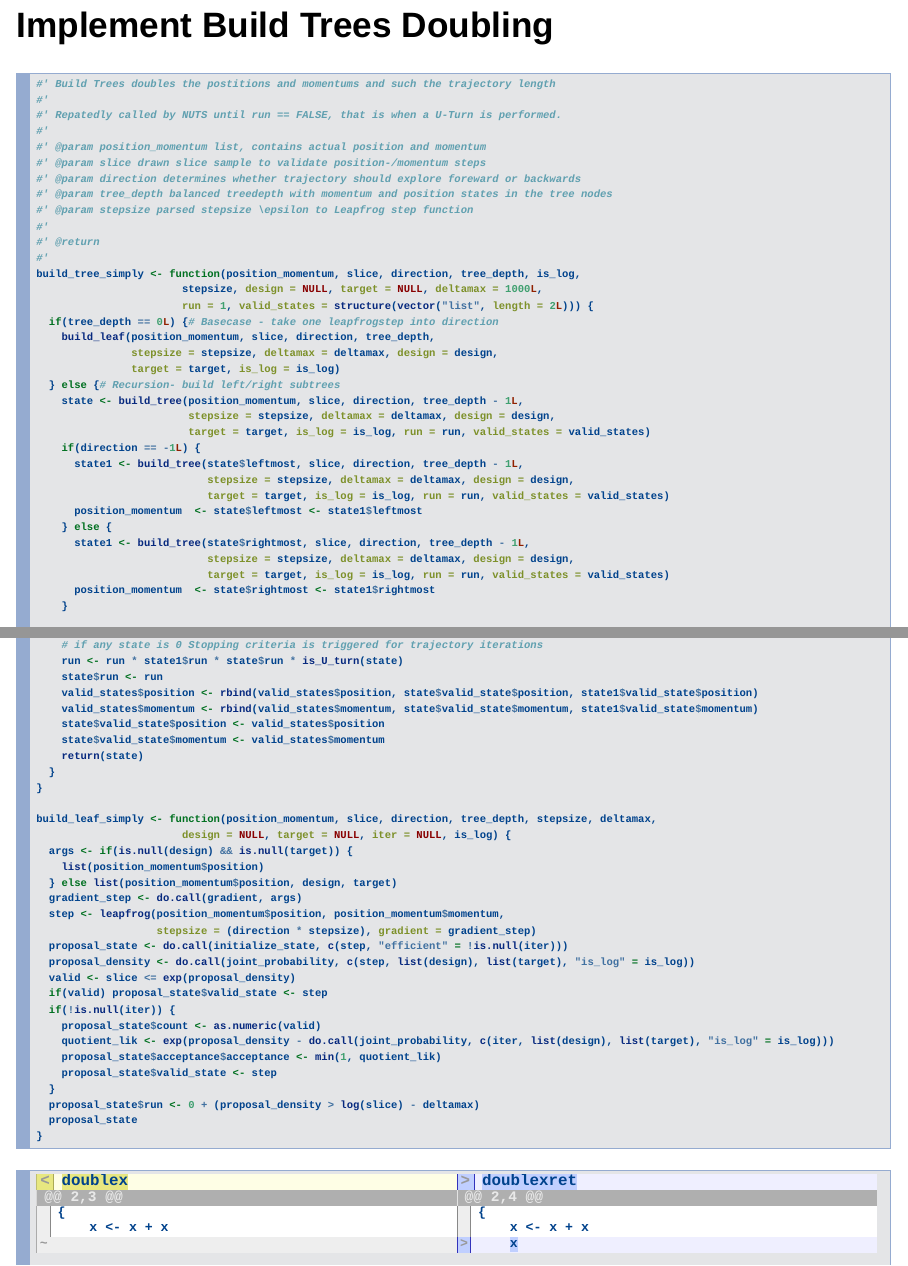
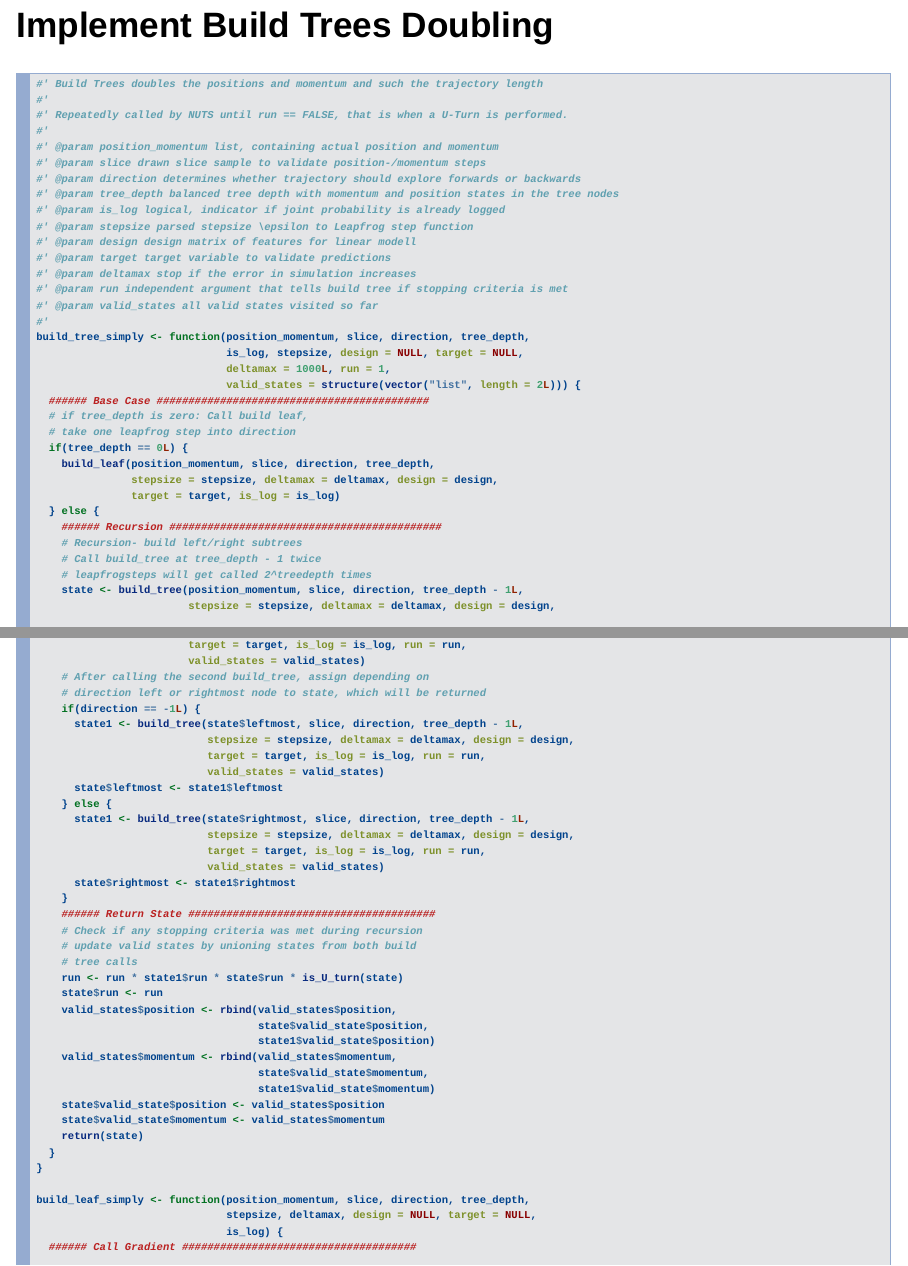
Before and after one commit to henrifnk/NoUTurn, an R Markdown document (report/Presentation.Rmd): pages 34 and 35 of 37 before the commit and pages 35 and 36 of 39 after it, joined at a grey line. Rendered offline with R 4.5, knitr and Pandoc, with nearby package versions; drawn as Slidy slides in place of the format the file asks for.

Commit message:
comment and prepare showcase functions

````diff
--- /dev/null
+++ b/R/Showcase_Functions/Simplified_Build_Tree.R
@@ -0,0 +1,104 @@
+#' Build Trees doubles the positions and momentum and such the trajectory length
+#'
+#' Repeatedly called by NUTS until run == FALSE, that is when a U-Turn is performed.
+#'
+#' @param position_momentum list, containing actual position and momentum
+#' @param slice drawn slice sample to validate position-/momentum steps
+#' @param direction determines whether trajectory should explore forwards or backwards
+#' @param tree_depth balanced tree depth with momentum and position states in the tree nodes
+#' @param is_log logical, indicator if joint probability is already logged
+#' @param stepsize parsed stepsize \epsilon to Leapfrog step function
+#' @param design design matrix of features for linear modell
+#' @param target target variable to validate predictions
+#' @param deltamax stop if the error in simulation increases
+#' @param run independent argument that tells build tree if stopping criteria is met
+#' @param valid_states all valid states visited so far
+#'
+build_tree_simply <- function(position_momentum, slice, direction, tree_depth,
+                              is_log, stepsize, design = NULL, target = NULL,
+                              deltamax = 1000L, run = 1,
+                              valid_states = structure(vector("list", length = 2L))) {
+  ###### Base Case ###########################################
+  # if tree_depth is zero: Call build leaf,
+  # take one leapfrog step into direction
+  if(tree_depth == 0L) {
+    build_leaf(position_momentum, slice, direction, tree_depth,
+               stepsize = stepsize, deltamax = deltamax, design = design,
+               target = target, is_log = is_log)
+  } else {
+    ###### Recursion ###########################################
+    # Recursion- build left/right subtrees
+    # Call build_tree at tree_depth - 1 twice
+    # leapfrogsteps will get called 2^treedepth times
+    state <- build_tree(position_momentum, slice, direction, tree_depth - 1L,
+                        stepsize = stepsize, deltamax = deltamax, design = design,
+                        target = target, is_log = is_log, run = run,
+                        valid_states = valid_states)
+    # After calling the second build_tree, assign depending on
+    # direction left or rightmost node to state, which will be returned
+    if(direction == -1L) {
+      state1 <- build_tree(state$leftmost, slice, direction, tree_depth - 1L,
+                           stepsize = stepsize, deltamax = deltamax, design = design,
+                           target = target, is_log = is_log, run = run,
+                           valid_states = valid_states)
+      state$leftmost <- state1$leftmost
+    } else {
+      state1 <- build_tree(state$rightmost, slice, direction, tree_depth - 1L,
+                           stepsize = stepsize, deltamax = deltamax, design = design,
+                           target = target, is_log = is_log, run = run,
+                           valid_states = valid_states)
+      state$rightmost <- state1$rightmost
+    }
+    ###### Return State #######################################
+    # Check if any stopping criteria was met during recursion
+    # update valid states by unioning states from both build
+    # tree calls
+    run <- run * state1$run * state$run * is_U_turn(state)
+    state$run <- run
+    valid_states$position <- rbind(valid_states$position,
+                                   state$valid_state$position,
+                                   state1$valid_state$position)
+    valid_states$momentum <- rbind(valid_states$momentum,
+                                   state$valid_state$momentum,
+                                   state1$valid_state$momentum)
+    state$valid_state$position <- valid_states$position
+    state$valid_state$momentum <- valid_states$momentum
+    return(state)
+  }
+}
+
+build_leaf_simply <- function(position_momentum, slice, direction, tree_depth,
+                              stepsize, deltamax, design = NULL, target = NULL,
+                              is_log) {
+  ###### Call Gradient #####################################
+  # We call the posteriors gradient at the current state of
+  # our position momentum
+  # In case of a GRM we need to specify design and target
+  args <- if(is.null(design) && is.null(target)) {
+    list(position_momentum$position)
+  } else list(position_momentum$position, design, target)
+  gradient_step <- do.call(gradient, args)
+  ###### Leapfrog Step ####################################
+  # From our actual position:
+  # We do one Leapfrog step to the sampled direction
+  # This step is largely determined by the gradient
+  step <- leapfrog(position_momentum$position,
+                   position_momentum$momentum,
+                   stepsize = (direction * stepsize),
+                   gradient = gradient_step)
+  ###### Return State #######################################
+  # We create a new state containing our leapfrog step as
+  # rightmost, leftmost and current state
+  # We calculate the likelihood of our (unnormalized)
+  # joint probability at our current state
+  # if this is more likely than the slice drawn from state of
+  # the previous iteration, current state is assigned as valid state
+  # Additionally we check if simulation error didn't increase too much
+  proposal_state <- do.call(initialize_state, step)
+  proposal_density <- do.call(joint_probability, c(step, design, target,
+                                                   "is_log" = is_log))
+  valid <- slice <= exp(proposal_density)
+  if(valid) proposal_state$valid_state <- step
+  proposal_state$run <- 0 + (proposal_density > log(slice) - deltamax)
+  proposal_state
+}
--- a/R/Simplified_naive_NUTS.R
+++ b/R/Showcase_Functions/Simplified_naive_NUTS.R
@@ -51,7 +61,10 @@ sample_naiveNUTS <- function(position_init, stepsize, iteration, design = NULL,
       state$run <- state_proposal$run * is_U_turn(state = state)
       tree_depth <- tree_depth + 1
     }
-    if(is.matrix(state$valid_state$position) || is.data.frame(state$valid_state$position)) {
+  # Use the Transition kernel:
+  # Sample uniformly one of the valid states drawn through Leapfrog steps
+    if(is.matrix(state$valid_state$position) ||
+       is.data.frame(state$valid_state$position)) {
       row_id <- sample(seq_len(nrow(state$valid_state$position)), 1L)
       positions[m, ] <- state$valid_state$position[row_id, ]
       position = as.numeric(positions[m, ])
--- a/R/Simplyfied_Build_Tree.R
+++ /dev/null
@@ -1,66 +0,0 @@
-#' Build Trees doubles the postitions and momentums and such the trajectory length
-#'
-#' Repatedly called by NUTS until run == FALSE, that is when a U-Turn is performed.
-#'
-#' @param position_momentum list, contains actual position and momentum
-#' @param slice drawn slice sample to validate position-/momentum steps
-#' @param direction determines whether trajectory should explore foreward or backwards
-#' @param tree_depth balanced treedepth with momentum and position states in the tree nodes
-#' @param stepsize parsed stepsize \epsilon to Leapfrog step function
-#'
-#' @return
-#'
-build_tree_simply <- function(position_momentum, slice, direction, tree_depth, is_log,
-                       stepsize, design = NULL, target = NULL, deltamax = 1000L,
-                       run = 1, valid_states = structure(vector("list", length = 2L))) {
-  if(tree_depth == 0L) {# Basecase - take one leapfrogstep into direction
-    build_leaf(position_momentum, slice, direction, tree_depth,
-               stepsize = stepsize, deltamax = deltamax, design = design,
-               target = target, is_log = is_log)
-  } else {# Recursion- build left/right subtrees
-    state <- build_tree(position_momentum, slice, direction, tree_depth - 1L,
-                        stepsize = stepsize, deltamax = deltamax, design = design,
-                        target = target, is_log = is_log, run = run, valid_states = valid_states)
-    if(direction == -1L) {
-      state1 <- build_tree(state$leftmost, slice, direction, tree_depth - 1L,
-                           stepsize = stepsize, deltamax = deltamax, design = design,
-                           target = target, is_log = is_log, run = run, valid_states = valid_states)
-      position_momentum  <- state$leftmost <- state1$leftmost
-    } else {
-      state1 <- build_tree(state$rightmost, slice, direction, tree_depth - 1L,
-                           stepsize = stepsize, deltamax = deltamax, design = design,
-                           target = target, is_log = is_log, run = run, valid_states = valid_states)
-      position_momentum  <- state$rightmost <- state1$rightmost
-    }
-    # if any state is 0 Stopping criteria is triggered for trajectory iterations
-    run <- run * state1$run * state$run * is_U_turn(state)
-    state$run <- run
-    valid_states$position <- rbind(valid_states$position, state$valid_state$position, state1$valid_state$position)
-    valid_states$momentum <- rbind(valid_states$momentum, state$valid_state$momentum, state1$valid_state$momentum)
-    state$valid_state$position <- valid_states$position
-    state$valid_state$momentum <- valid_states$momentum
-    return(state)
-  }
-}
-
-build_leaf_simply <- function(position_momentum, slice, direction, tree_depth, stepsize, deltamax,
-                       design = NULL, target = NULL, iter = NULL, is_log) {
-  args <- if(is.null(design) && is.null(target)) {
-    list(position_momentum$position)
-  } else list(position_momentum$position, design, target)
-  gradient_step <- do.call(gradient, args)
-  step <- leapfrog(position_momentum$position, position_momentum$momentum,
-                   stepsize = (direction * stepsize), gradient = gradient_step)
-  proposal_state <- do.call(initialize_state, c(step, "efficient" = !is.null(iter)))
-  proposal_density <- do.call(joint_probability, c(step, list(design), list(target), "is_log" = is_log))
-  valid <- slice <= exp(proposal_density)
-  if(valid) proposal_state$valid_state <- step
-  if(!is.null(iter)) {
-    proposal_state$count <- as.numeric(valid)
-    quotient_lik <- exp(proposal_density - do.call(joint_probability, c(iter, list(design), list(target), "is_log" = is_log)))
-    proposal_state$acceptance$acceptance <- min(1, quotient_lik)
-    proposal_state$valid_state <- step
-  }
-  proposal_state$run <- 0 + (proposal_density > log(slice) - deltamax)
-  proposal_state
-}
--- a/report/Presentation.Rmd
+++ b/report/Presentation.Rmd
@@ -9,10 +9,13 @@ output:
     reveal_plugins: ["zoom", "menu"]
     center: false
     css: styles.css
+    highlight: "zenburn"
+    transition: "none"
+    reveal_options:
+      slideNumber: true
 header-includes:
   - \usepackage{diffcoeff,amssymb}
 bibliography: references.bib
-highlight: "zenburn"
 ---
 
 ```{r setup, include=FALSE}
````
Also changed, not shown: report/Presentation.html, report/styles.css (line endings or trailing spaces), R/Showcase_Functions/Simplified_naive_NUTS.R (10 more changed lines), report/Presentation.Rmd (10 more changed lines).
